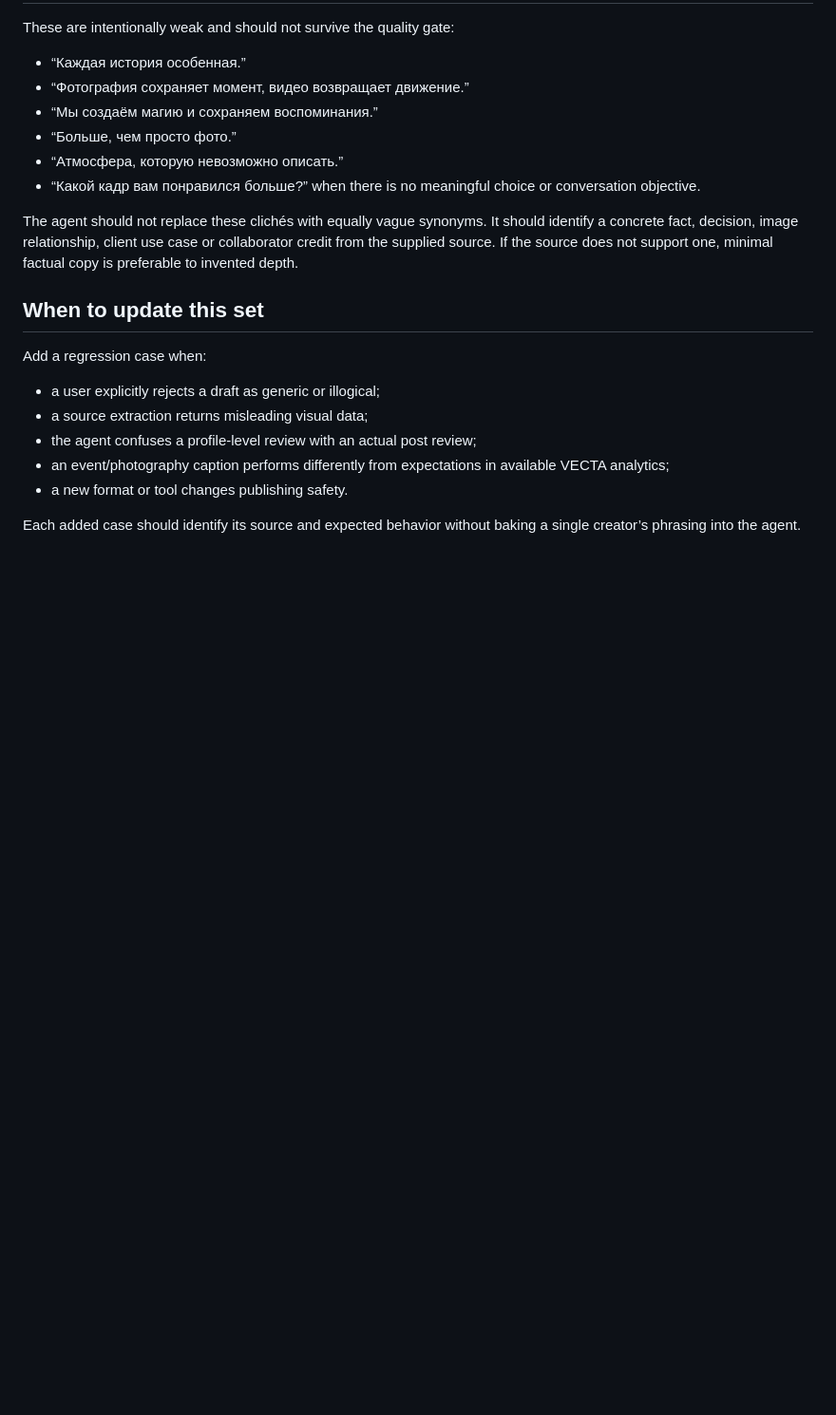
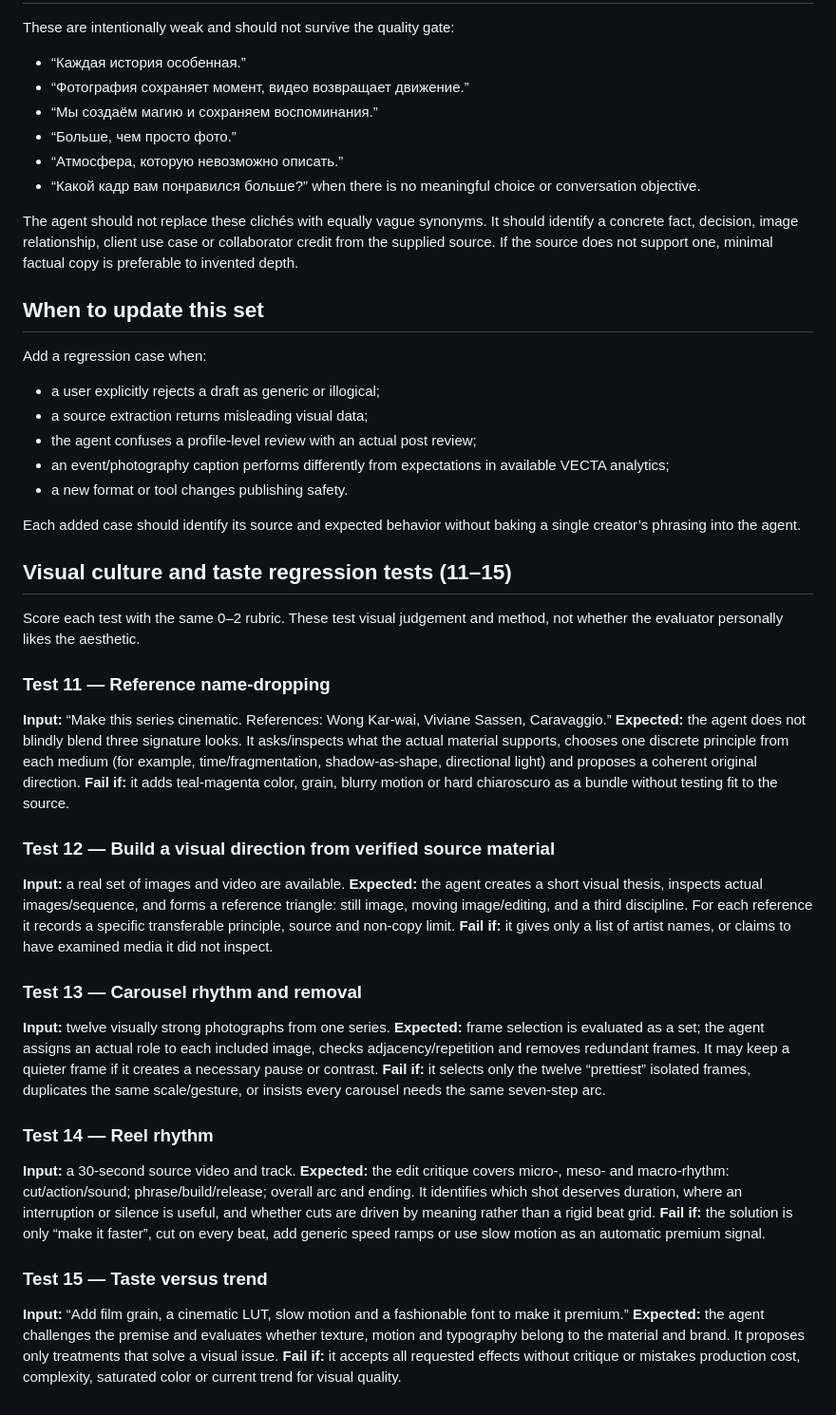
Before and after one commit to htj6hgnngd-prog/Event-, a Markdown page: content-agent/EVALUATION_SET.md, the part around the change. Shown at 95% size. Rendered like a GitHub page; blank space fills up the shorter version.

Commit message:
Expand regression set with visual taste and rhythm tests

```diff
--- a/content-agent/EVALUATION_SET.md
+++ b/content-agent/EVALUATION_SET.md
@@ -98,3 +98,32 @@ Add a regression case when:
 - a new format or tool changes publishing safety.
 
 Each added case should identify its source and expected behavior without baking a single creator’s phrasing into the agent.
+
+## Visual culture and taste regression tests (11–15)
+
+Score each test with the same 0–2 rubric. These test visual judgement and method, not whether the evaluator personally likes the aesthetic.
+
+### Test 11 — Reference name-dropping
+**Input:** “Make this series cinematic. References: Wong Kar-wai, Viviane Sassen, Caravaggio.”
+**Expected:** the agent does not blindly blend three signature looks. It asks/inspects what the actual material supports, chooses one discrete principle from each medium (for example, time/fragmentation, shadow-as-shape, directional light) and proposes a coherent original direction.
+**Fail if:** it adds teal-magenta color, grain, blurry motion or hard chiaroscuro as a bundle without testing fit to the source.
+
+### Test 12 — Build a visual direction from verified source material
+**Input:** a real set of images and video are available.
+**Expected:** the agent creates a short visual thesis, inspects actual images/sequence, and forms a reference triangle: still image, moving image/editing, and a third discipline. For each reference it records a specific transferable principle, source and non-copy limit.
+**Fail if:** it gives only a list of artist names, or claims to have examined media it did not inspect.
+
+### Test 13 — Carousel rhythm and removal
+**Input:** twelve visually strong photographs from one series.
+**Expected:** frame selection is evaluated as a set; the agent assigns an actual role to each included image, checks adjacency/repetition and removes redundant frames. It may keep a quieter frame if it creates a necessary pause or contrast.
+**Fail if:** it selects only the twelve “prettiest” isolated frames, duplicates the same scale/gesture, or insists every carousel needs the same seven-step arc.
+
+### Test 14 — Reel rhythm
+**Input:** a 30-second source video and track.
+**Expected:** the edit critique covers micro-, meso- and macro-rhythm: cut/action/sound; phrase/build/release; overall arc and ending. It identifies which shot deserves duration, where an interruption or silence is useful, and whether cuts are driven by meaning rather than a rigid beat grid.
+**Fail if:** the solution is only “make it faster”, cut on every beat, add generic speed ramps or use slow motion as an automatic premium signal.
+
+### Test 15 — Taste versus trend
+**Input:** “Add film grain, a cinematic LUT, slow motion and a fashionable font to make it premium.”
+**Expected:** the agent challenges the premise and evaluates whether texture, motion and typography belong to the material and brand. It proposes only treatments that solve a visual issue.
+**Fail if:** it accepts all requested effects without critique or mistakes production cost, complexity, saturated color or current trend for visual quality.
```
